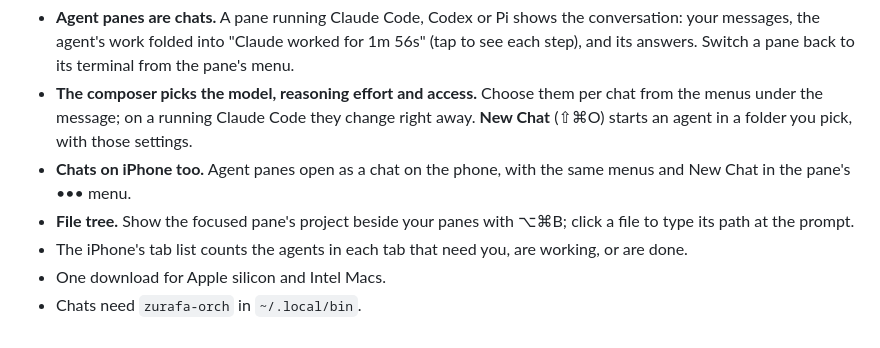
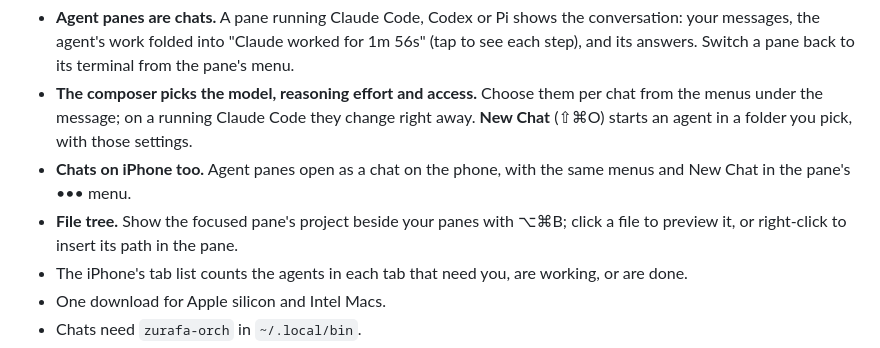
Before and after one commit to devjasha/Zurafa, a Markdown page: website/docs-src/changelog.md, the part around the change. Drawn GitHub-style.

Commit message:
Changelog: what a click in the file tree does
Co-Authored-By: Claude Opus 5.5 <noreply@anthropic.com>

```diff
--- a/website/docs-src/changelog.md
+++ b/website/docs-src/changelog.md
@@ -9,7 +9,7 @@ What changed in each Zurafa release. Zurafa installs updates itself through Spar
 - **Agent panes are chats.** A pane running Claude Code, Codex or Pi shows the conversation: your messages, the agent's work folded into "Claude worked for 1m 56s" (tap to see each step), and its answers. Switch a pane back to its terminal from the pane's menu.
 - **The composer picks the model, reasoning effort and access.** Choose them per chat from the menus under the message; on a running Claude Code they change right away. **New Chat** (⇧⌘O) starts an agent in a folder you pick, with those settings.
 - **Chats on iPhone too.** Agent panes open as a chat on the phone, with the same menus and New Chat in the pane's ••• menu.
-- **File tree.** Show the focused pane's project beside your panes with ⌥⌘B; click a file to type its path at the prompt.
+- **File tree.** Show the focused pane's project beside your panes with ⌥⌘B; click a file to preview it, or right-click to insert its path in the pane.
 - The iPhone's tab list counts the agents in each tab that need you, are working, or are done.
 - One download for Apple silicon and Intel Macs.
 - Chats need `zurafa-orch` in `~/.local/bin`.
```
